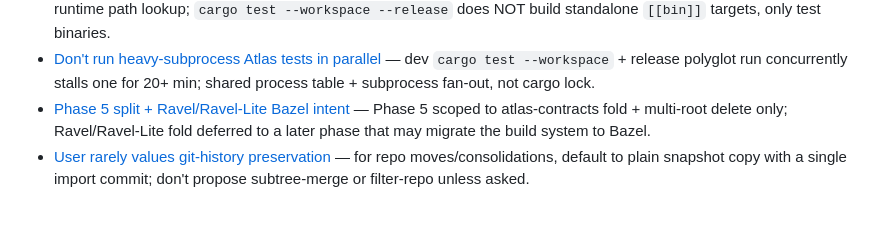
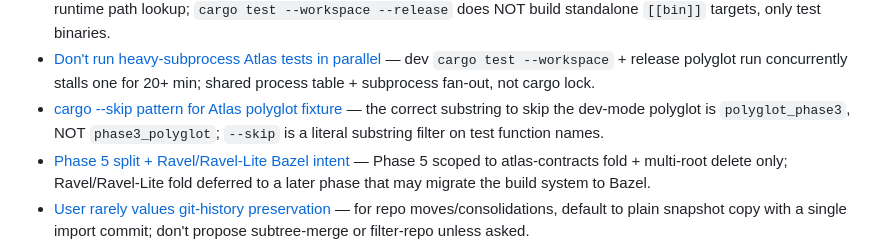
Before and after one commit to Linkuistics/Atlas, a Markdown page: .claude/memory/MEMORY.md, the part around the change. Rendered like a GitHub page; blank space fills up the shorter version.

```diff
--- a/.claude/memory/MEMORY.md
+++ b/.claude/memory/MEMORY.md
@@ -26,6 +26,7 @@ Keep this index ≤200 lines (the harness truncates beyond that).
 - [Don't `tail`-pipe long cargo tests](feedback_no_tail_pipe_for_long_tests.md) — buffered tail makes a working 99%-CPU process look stuck. Brief implementers to let stdout pass through.
 - [`cargo build --release --workspace` before release polyglot](feedback_release_workspace_build_for_polyglot.md) — release polyglot test discovers analyzer bins via runtime path lookup; `cargo test --workspace --release` does NOT build standalone `[[bin]]` targets, only test binaries.
 - [Don't run heavy-subprocess Atlas tests in parallel](feedback_atlas_test_subprocess_concurrency.md) — dev `cargo test --workspace` + release polyglot run concurrently stalls one for 20+ min; shared process table + subprocess fan-out, not cargo lock.
+- [cargo --skip pattern for Atlas polyglot fixture](feedback_cargo_skip_polyglot_pattern.md) — the correct substring to skip the dev-mode polyglot is `polyglot_phase3`, NOT `phase3_polyglot`; `--skip` is a literal substring filter on test function names.
 - [Phase 5 split + Ravel/Ravel-Lite Bazel intent](project_phase5_split_and_ravel_bazel.md) — Phase 5 scoped to atlas-contracts fold + multi-root delete only; Ravel/Ravel-Lite fold deferred to a later phase that may migrate the build system to Bazel.
 - [User rarely values git-history preservation](feedback_user_low_git_history_value.md) — for repo moves/consolidations, default to plain snapshot copy with a single import commit; don't propose subtree-merge or filter-repo unless asked.
 - [No iterator stubs for known singletons](feedback_no_iterator_stubs_for_singletons.md) — when removing plurality, simplify the API shape end-to-end; don't leave iterator/slice accessors over length-1 collections.
```
Also changed, not shown: .claude/memory/feedback_cargo_skip_polyglot_pattern.md (added, +24 -0 lines).
